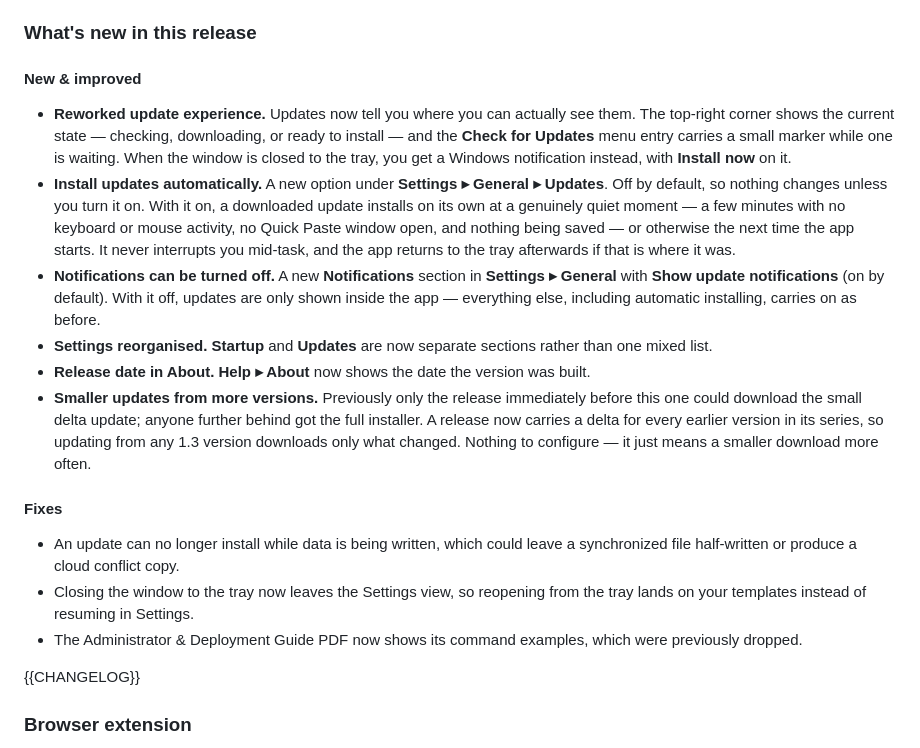
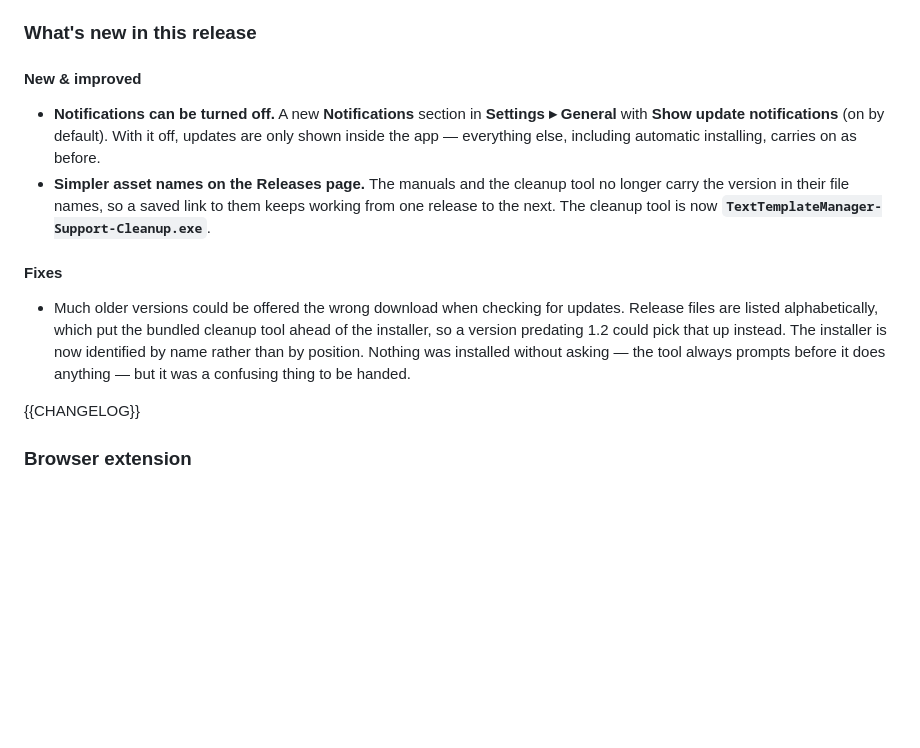
Before and after one commit to halatsWol/TextTemplateManager, a Markdown page: release.md, the part around the change. Rendered like a GitHub page; blank space fills up the shorter version.

Commit message:
scope the release notes to this release
- Drops entries already shipped in v1.4.0. - Adds the notifications setting, asset renames and the wrong-download fix.

```diff
--- a/release.md
+++ b/release.md
@@ -20,18 +20,12 @@ Already have it installed? The app offers this update automatically, or you can
 
 #### New & improved
 
-- **Reworked update experience.** Updates now tell you where you can actually see them. The top-right corner shows the current state — checking, downloading, or ready to install — and the **Check for Updates** menu entry carries a small marker while one is waiting. When the window is closed to the tray, you get a Windows notification instead, with **Install now** on it.
-- **Install updates automatically.** A new option under **Settings ▸ General ▸ Updates**. Off by default, so nothing changes unless you turn it on. With it on, a downloaded update installs on its own at a genuinely quiet moment — a few minutes with no keyboard or mouse activity, no Quick Paste window open, and nothing being saved — or otherwise the next time the app starts. It never interrupts you mid-task, and the app returns to the tray afterwards if that is where it was.
 - **Notifications can be turned off.** A new **Notifications** section in **Settings ▸ General** with **Show update notifications** (on by default). With it off, updates are only shown inside the app — everything else, including automatic installing, carries on as before.
-- **Settings reorganised.** **Startup** and **Updates** are now separate sections rather than one mixed list.
-- **Release date in About.** **Help ▸ About** now shows the date the version was built.
-- **Smaller updates from more versions.** Previously only the release immediately before this one could download the small delta update; anyone further behind got the full installer. A release now carries a delta for every earlier version in its series, so updating from any 1.3 version downloads only what changed. Nothing to configure — it just means a smaller download more often.
+- **Simpler asset names on the Releases page.** The manuals and the cleanup tool no longer carry the version in their file names, so a saved link to them keeps working from one release to the next. The cleanup tool is now **`TextTemplateManager-Support-Cleanup.exe`**.
 
 #### Fixes
 
-- An update can no longer install while data is being written, which could leave a synchronized file half-written or produce a cloud conflict copy.
-- Closing the window to the tray now leaves the Settings view, so reopening from the tray lands on your templates instead of resuming in Settings.
-- The Administrator & Deployment Guide PDF now shows its command examples, which were previously dropped.
+- Much older versions could be offered the wrong download when checking for updates. Release files are listed alphabetically, which put the bundled cleanup tool ahead of the installer, so a version predating 1.2 could pick that up instead. The installer is now identified by name rather than by position. Nothing was installed without asking — the tool always prompts before it does anything — but it was a confusing thing to be handed.
 
 {{CHANGELOG}}
 
```
